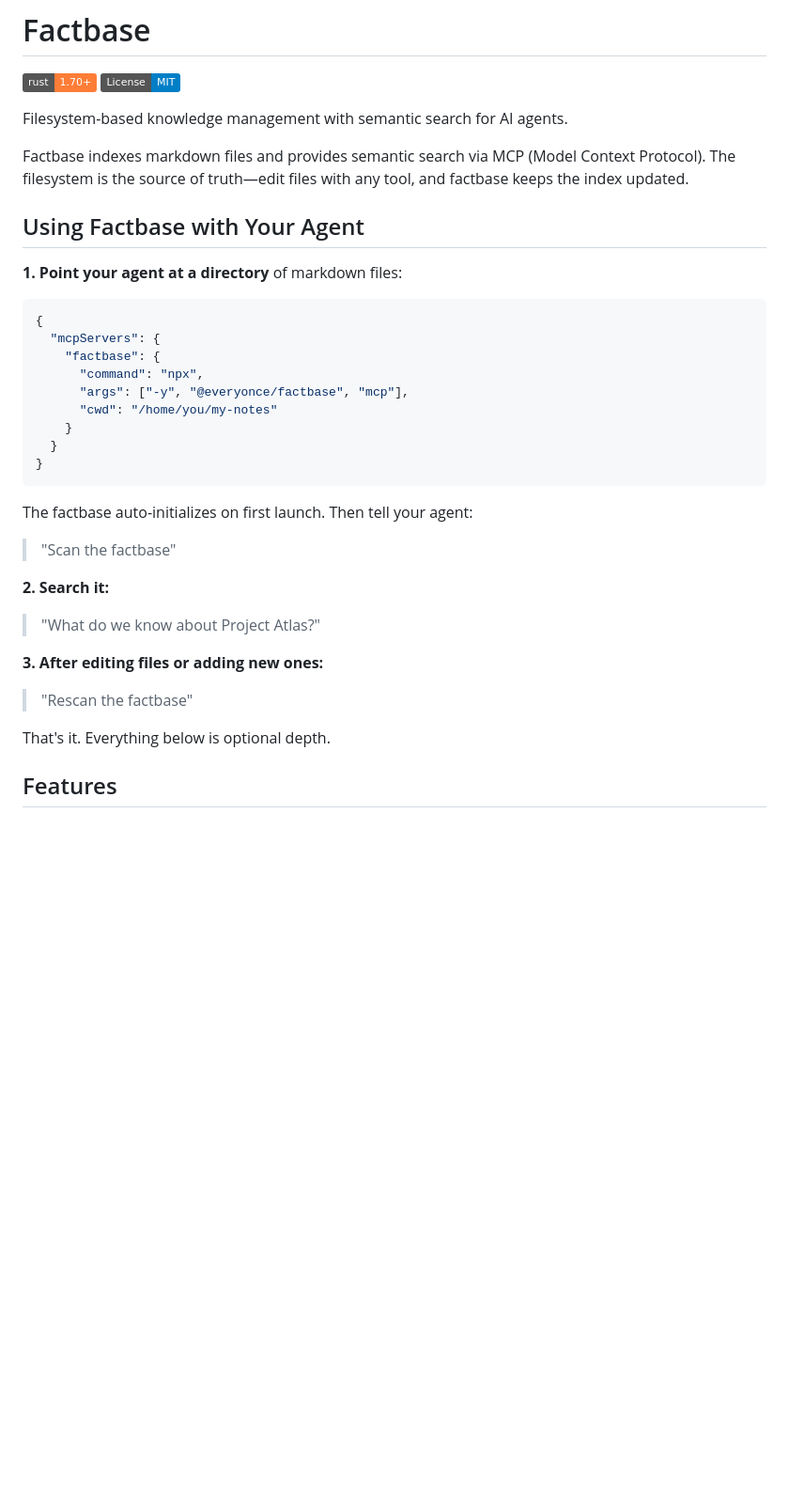
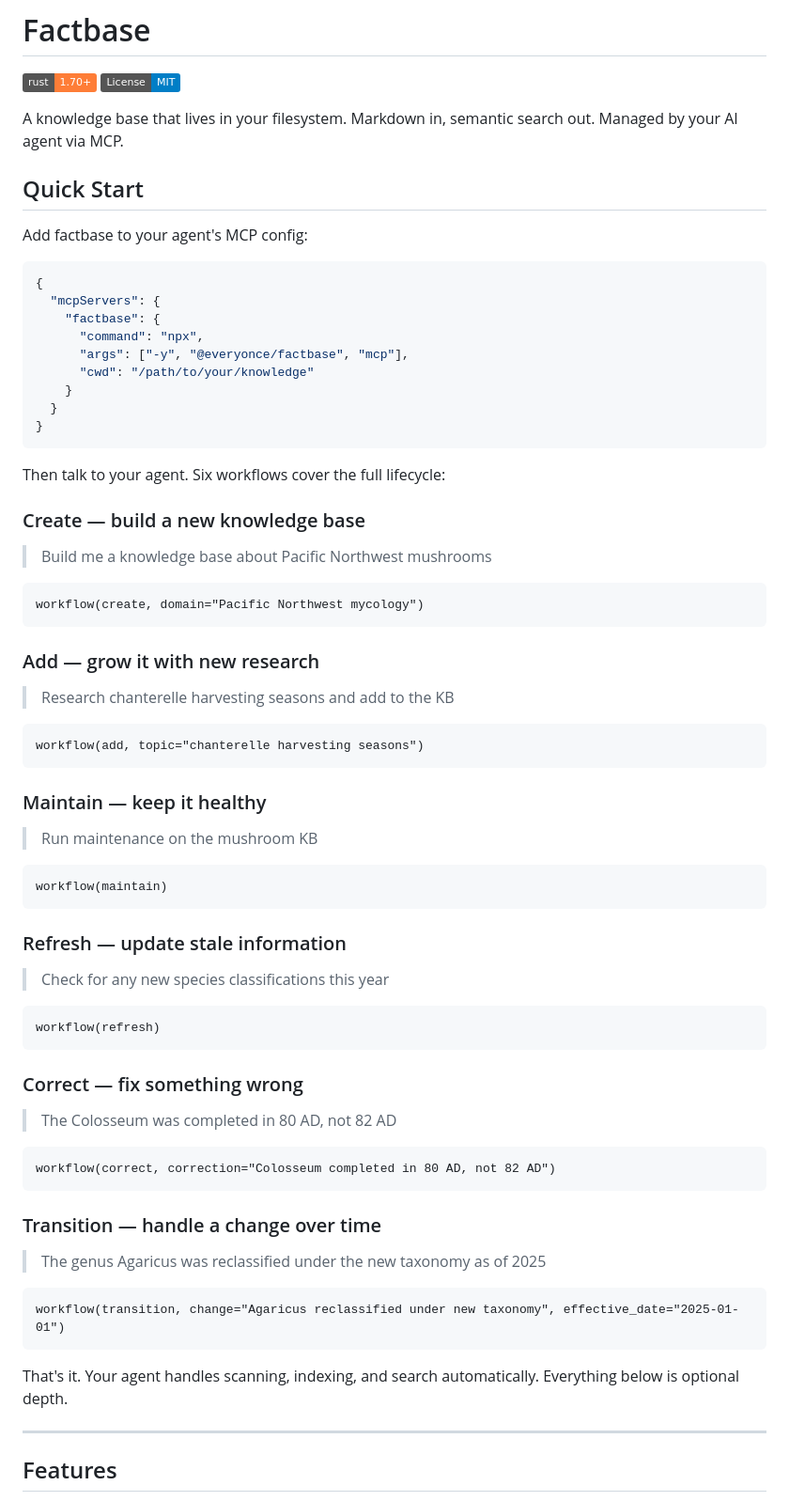
Before and after one commit to everyonce/factbase, a Markdown page: README.md, the part around one of its changes. Shown at 94% size. Rendered like a GitHub page; badges without logos; blank space fills up the shorter version.

Commit message:
docs: rewrite README to lead with quick start showing all 6 workflows
Replace the old 'Using Factbase with Your Agent' section with a
practical quick start that demonstrates all 6 workflows (create, add,
maintain, refresh, correct, transition) with concrete examples across
diverse domains (mycology, ancient Roman architecture).

Each workflow shows the user intent as a natural language prompt
followed by the workflow call, making it immediately clear what
factbase does without reading further.

````diff
--- a/README.md
+++ b/README.md
@@ -3,13 +3,11 @@
 [![Rust](https://img.shields.io/badge/rust-1.70%2B-orange.svg)](https://www.rust-lang.org/)
 [![License: MIT](https://img.shields.io/badge/License-MIT-blue.svg)](LICENSE)
 
-Filesystem-based knowledge management with semantic search for AI agents.
+A knowledge base that lives in your filesystem. Markdown in, semantic search out. Managed by your AI agent via MCP.
 
-Factbase indexes markdown files and provides semantic search via MCP (Model Context Protocol). The filesystem is the source of truth—edit files with any tool, and factbase keeps the index updated.
+## Quick Start
 
-## Using Factbase with Your Agent
-
-**1. Point your agent at a directory** of markdown files:
+Add factbase to your agent's MCP config:
 
 ```json
 {
@@ -17,25 +15,65 @@ Factbase indexes markdown files and provides semantic search via MCP (Model Cont
     "factbase": {
       "command": "npx",
       "args": ["-y", "@everyonce/factbase", "mcp"],
-      "cwd": "/home/you/my-notes"
+      "cwd": "/path/to/your/knowledge"
     }
   }
 }
 ```
 
-The factbase auto-initializes on first launch. Then tell your agent:
+Then talk to your agent. Six workflows cover the full lifecycle:
 
-> "Scan the factbase"
+### Create — build a new knowledge base
 
-**2. Search it:**
+> Build me a knowledge base about Pacific Northwest mushrooms
 
-> "What do we know about Project Atlas?"
+```
+workflow(create, domain="Pacific Northwest mycology")
+```
 
-**3. After editing files or adding new ones:**
+### Add — grow it with new research
 
-> "Rescan the factbase"
+> Research chanterelle harvesting seasons and add to the KB
 
-That's it. Everything below is optional depth.
+```
+workflow(add, topic="chanterelle harvesting seasons")
+```
+
+### Maintain — keep it healthy
+
+> Run maintenance on the mushroom KB
+
+```
+workflow(maintain)
+```
+
+### Refresh — update stale information
+
+> Check for any new species classifications this year
+
+```
+workflow(refresh)
+```
+
+### Correct — fix something wrong
+
+> The Colosseum was completed in 80 AD, not 82 AD
+
+```
+workflow(correct, correction="Colosseum completed in 80 AD, not 82 AD")
+```
+
+### Transition — handle a change over time
+
+> The genus Agaricus was reclassified under the new taxonomy as of 2025
+
+```
+workflow(transition, change="Agaricus reclassified under new taxonomy", effective_date="2025-01-01")
+```
+
+That's it. Your agent handles scanning, indexing, and search automatically. Everything below is optional depth.
+
+---
 
 ## Features
 
````
Also changed, not shown: other parts of README.md (+1 -15 lines).
